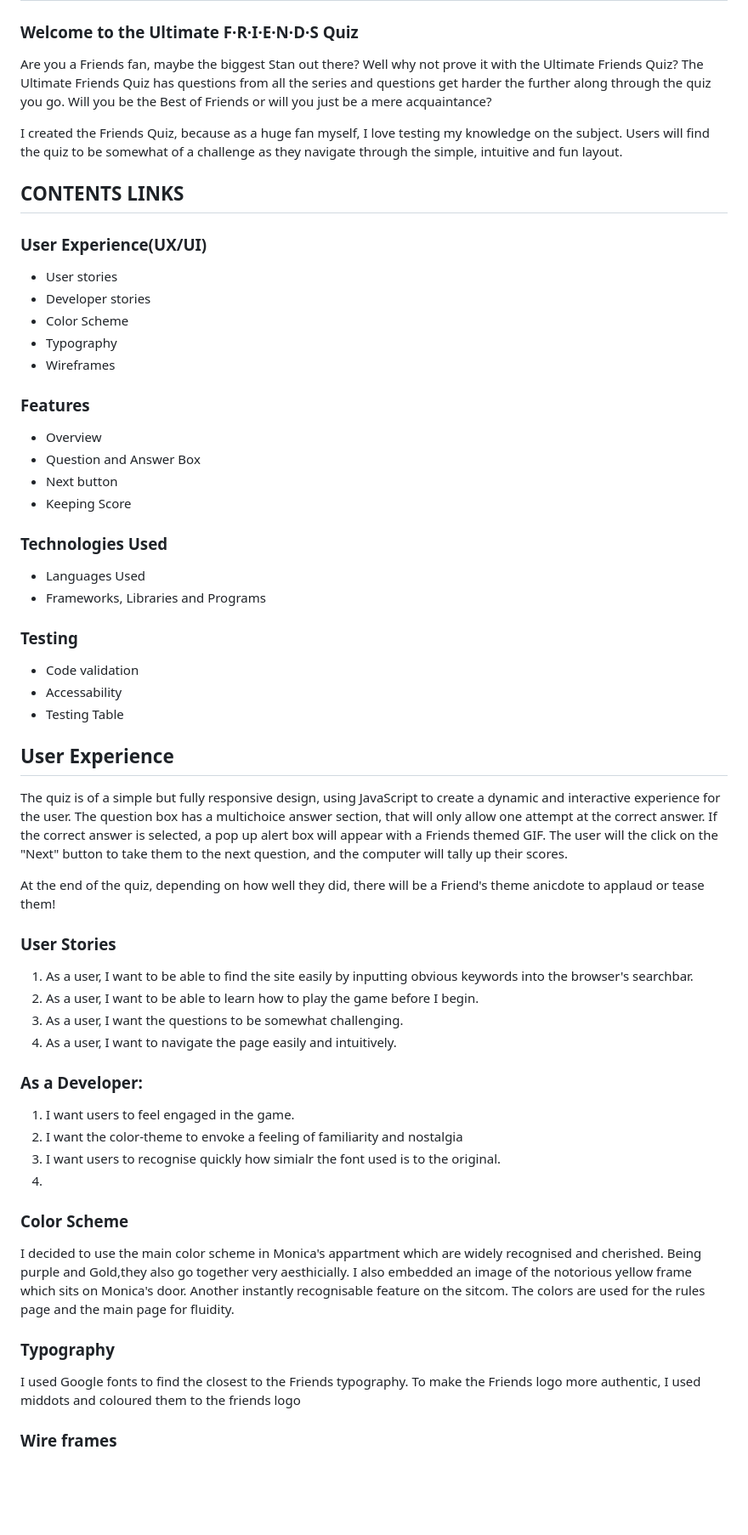
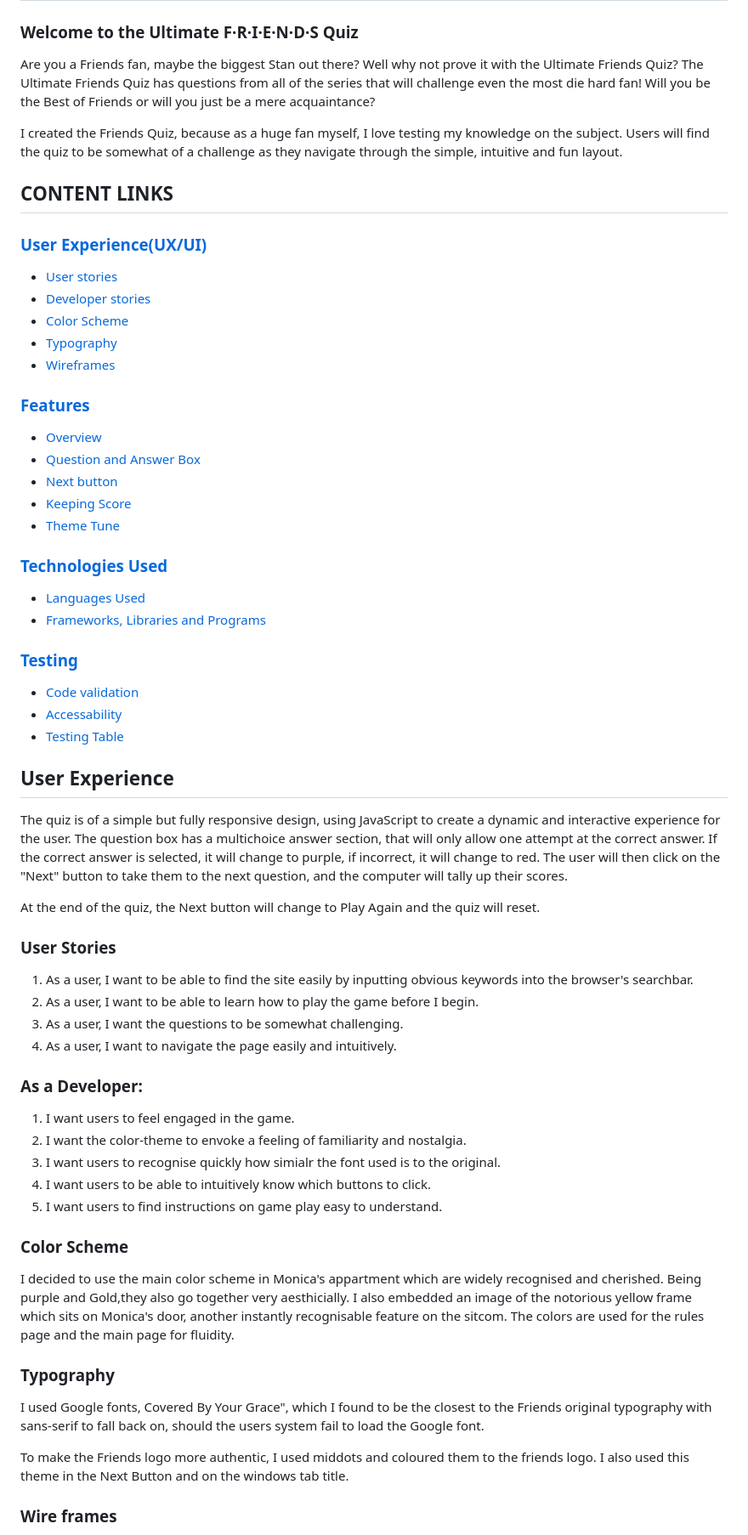
Before and after one commit to RdeSwart/friends-quiz, a Markdown page: README.md, the part around the change printed below. Shown: that part at 85% size. Drawn GitHub-style; blank space fills up the shorter version.

Commit message:
README: Add more content and images to ReadMe

```diff
--- a/README.md
+++ b/README.md
@@ -3,46 +3,46 @@
 ### Welcome to the Ultimate F&middot;R&middot;I&middot;E&middot;N&middot;D&middot;S Quiz
 
 Are you a Friends fan, maybe the biggest Stan out there? Well why not prove it with the Ultimate Friends Quiz?
-The Ultimate Friends Quiz has questions from all the series and questions get harder the further along through
-the quiz you go. Will you be the Best of Friends or will you just be a mere acquaintance?
+The Ultimate Friends Quiz has questions from all of the series that will challenge even the most die hard fan! Will you be the Best of Friends or will you just be a mere acquaintance?
 
 I created the Friends Quiz, because as a huge fan myself, I love testing my knowledge on the subject. Users will find the quiz to be somewhat of a challenge
 as they navigate through the simple, intuitive and fun layout.
 
-## CONTENTS LINKS
+## CONTENT LINKS
 
-### User Experience(UX/UI)
+### [User Experience(UX/UI)](#user-experience)
 
-- User stories
-- Developer stories
-- Color Scheme
-- Typography
-- Wireframes
+- [User stories](#user-stories)
+- [Developer stories](#devoper-stories)
+- [Color Scheme](#color-scheme)
+- [Typography](#typography)
+- [Wireframes](#wire-frames)
 
-### Features
+### [Features](#features)
 
-- Overview
-- Question and Answer Box
-- Next button
-- Keeping Score
+- [Overview](#overview)
+- [Question and Answer Box](#question-and-answer-box)
+- [Next button](#next-button)
+- [Keeping Score](#keeping-score)
+- [Theme Tune](#theme-tune)
 
-### Technologies Used
+### [Technologies Used](#technologies-used)
 
-- Languages Used
-- Frameworks, Libraries and Programs
+- [Languages Used](#languages)
+- [Frameworks, Libraries and Programs](#frameworks-libraries-and-programs)
 
-### Testing
+### [Testing](#testing)
 
-- Code validation
-- Accessability
-- Testing Table
+- [Code validation](#code-validation)
+- [Accessability](#accessability)
+- [Testing Table](#testing-table)
 
 ## User Experience
 
-The quiz is of a simple but fully responsive design, using JavaScript to create a dynamic and interactive experience for the user. The question box has a multichoice answer section, that will only allow one attempt at the correct answer. If the correct answer is selected, a pop up alert box will appear with a Friends themed GIF. The user
-will the click on the "Next" button to take them to the next question, and the computer will tally up their scores.
+The quiz is of a simple but fully responsive design, using JavaScript to create a dynamic and interactive experience for the user. The question box has a multichoice answer section, that will only allow one attempt at the correct answer. If the correct answer is selected, it will change to purple, if incorrect, it will change to red. The user
+will then click on the "Next" button to take them to the next question, and the computer will tally up their scores.
 
-At the end of the quiz, depending on how well they did, there will be a Friend's theme anicdote to applaud or tease them!
+At the end of the quiz, the Next button will change to Play Again and the quiz will reset.
 
 ### User Stories
 
@@ -54,20 +54,22 @@ At the end of the quiz, depending on how well they did, there will be a Friend's
 ### As a Developer:
 
 1. I want users to feel engaged in the game.
-2. I want the color-theme to envoke a feeling of familiarity and nostalgia
+2. I want the color-theme to envoke a feeling of familiarity and nostalgia.
 3. I want users to recognise quickly how simialr the font used is to the original.
-4.
+4. I want users to be able to intuitively know which buttons to click.
+5. I want users to find instructions on game play easy to understand.
 
 ### Color Scheme
 
 I decided to use the main color scheme in Monica's appartment which are widely recognised and cherished. Being purple and Gold,they also
-go together very aesthicially. I also embedded an image of the notorious yellow frame which sits on Monica's door.
-Another instantly recognisable feature on the sitcom.
+go together very aesthicially. I also embedded an image of the notorious yellow frame which sits on Monica's door, another instantly recognisable feature on the sitcom.
 The colors are used for the rules page and the main page for fluidity.
 
 ### Typography
 
-I used Google fonts to find the closest to the Friends typography. To make the Friends logo more authentic, I used middots and coloured them to the friends logo
+I used Google fonts, Covered By Your Grace", which I found to be the closest to the Friends original typography with sans-serif to fall back on, should the users system fail to load the Google font.
+
+ To make the Friends logo more authentic, I used middots and coloured them to the friends logo. I also used this theme in the Next Button and on the windows tab title.
 
 ### Wire frames
 
```
Also changed, not shown: other parts of README.md (+59 -10 lines).
